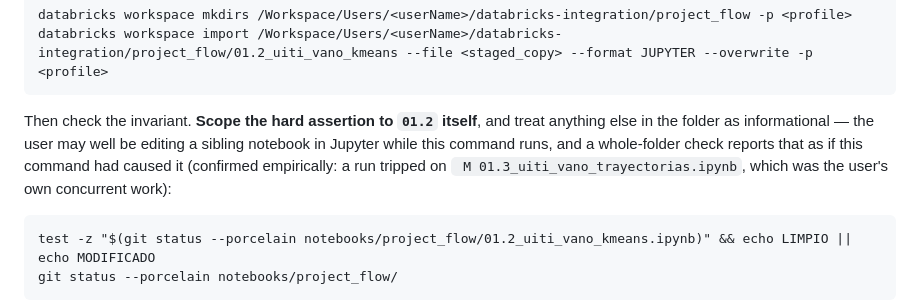
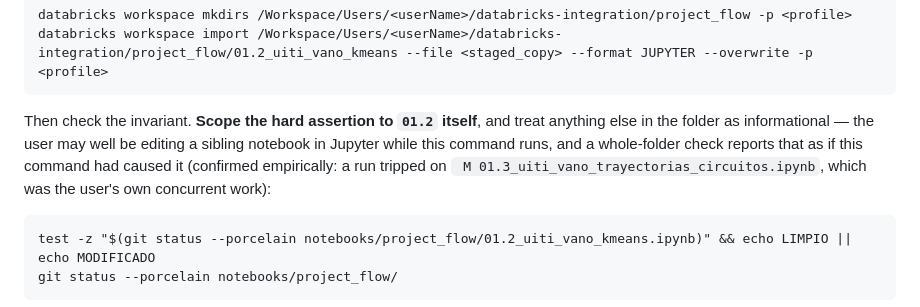
Before and after one commit to amalvarezme/chec-local-uiti-vano-interpreter, a Markdown page: .claude/commands/app-agrupamiento-circuitos.md, the part around the change. GitHub-like rendering.

````diff
--- a/.claude/commands/app-agrupamiento-circuitos.md
+++ b/.claude/commands/app-agrupamiento-circuitos.md
@@ -164,7 +164,7 @@ databricks workspace mkdirs /Workspace/Users/<userName>/databricks-integration/p
 databricks workspace import /Workspace/Users/<userName>/databricks-integration/project_flow/01.2_uiti_vano_kmeans --file <staged_copy> --format JUPYTER --overwrite -p <profile>
 ```
 
-Then check the invariant. **Scope the hard assertion to `01.2` itself**, and treat anything else in the folder as informational — the user may well be editing a sibling notebook in Jupyter while this command runs, and a whole-folder check reports that as if this command had caused it (confirmed empirically: a run tripped on ` M 01.3_uiti_vano_trayectorias.ipynb`, which was the user's own concurrent work):
+Then check the invariant. **Scope the hard assertion to `01.2` itself**, and treat anything else in the folder as informational — the user may well be editing a sibling notebook in Jupyter while this command runs, and a whole-folder check reports that as if this command had caused it (confirmed empirically: a run tripped on ` M 01.3_uiti_vano_trayectorias_circuitos.ipynb`, which was the user's own concurrent work):
 ```
 test -z "$(git status --porcelain notebooks/project_flow/01.2_uiti_vano_kmeans.ipynb)" && echo LIMPIO || echo MODIFICADO
 git status --porcelain notebooks/project_flow/
````
Also changed, not shown: .claude/commands/app-trayectorias-circuitos.md (added, +195 -0 lines).
